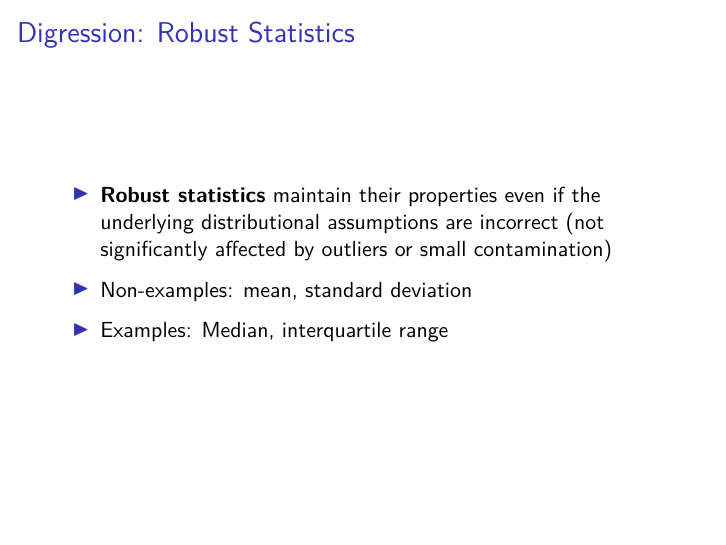
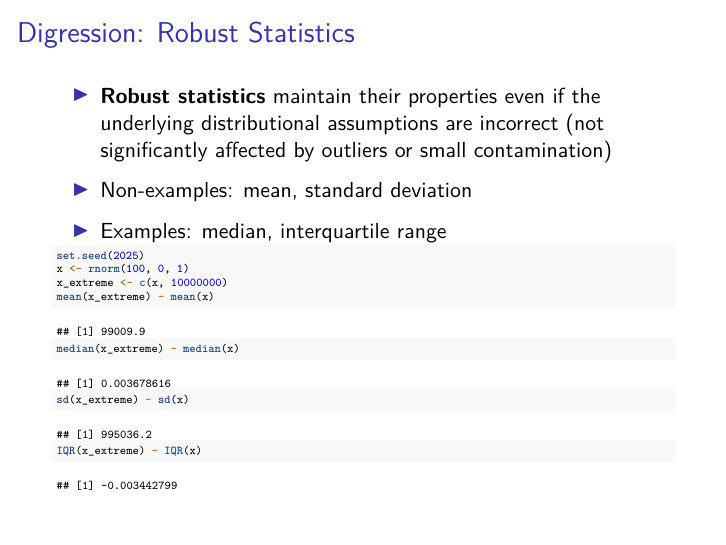
Before and after one commit to jfsmath/dataviz, an R Markdown document (Lecture Notes/06_data_viz_3_collective_geoms.Rmd): page 15 of 15. Rendered offline with R 4.5, knitr and Pandoc, then LaTeX, with nearby package versions; the gapminder table comes from the copy in Python's plotly package.

Commit message:
lecture 6

````diff
--- a/Lecture Notes/06_data_viz_3_collective_geoms.Rmd
+++ b/Lecture Notes/06_data_viz_3_collective_geoms.Rmd
@@ -158,4 +158,16 @@ ggplot(Oxboys, aes(Occasion, height)) + geom_boxplot()
 
 - Non-examples: mean, standard deviation
 
-- Examples: Median, interquartile range
+- Examples: median, interquartile range
+
+\tiny
+
+```{r}
+set.seed(2025)
+x <- rnorm(100, 0, 1)
+x_extreme <- c(x, 10000000)
+mean(x_extreme) - mean(x)
+median(x_extreme) - median(x)
+sd(x_extreme) - sd(x)
+IQR(x_extreme) - IQR(x)
+```
````
Also changed, not shown: 1 other file.
